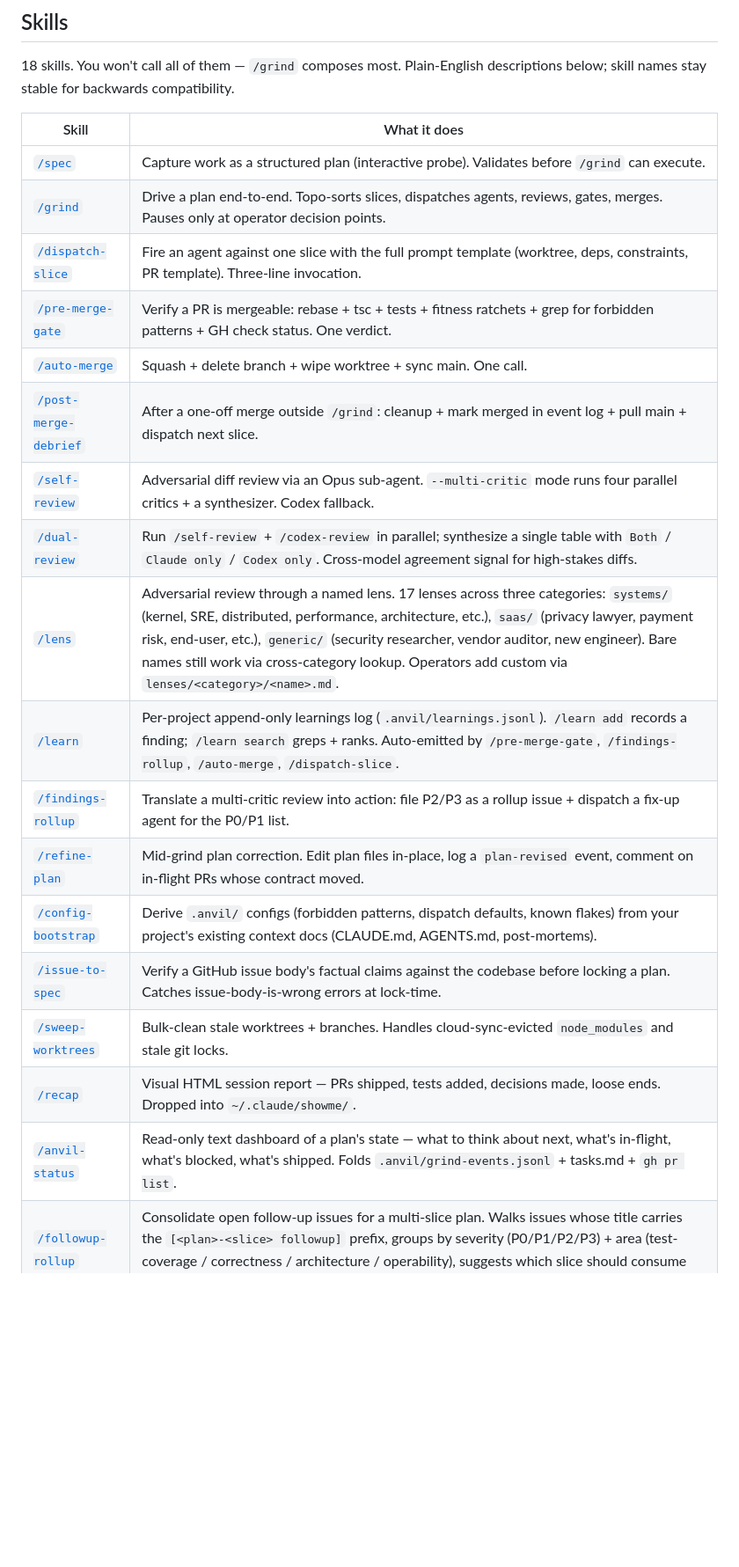
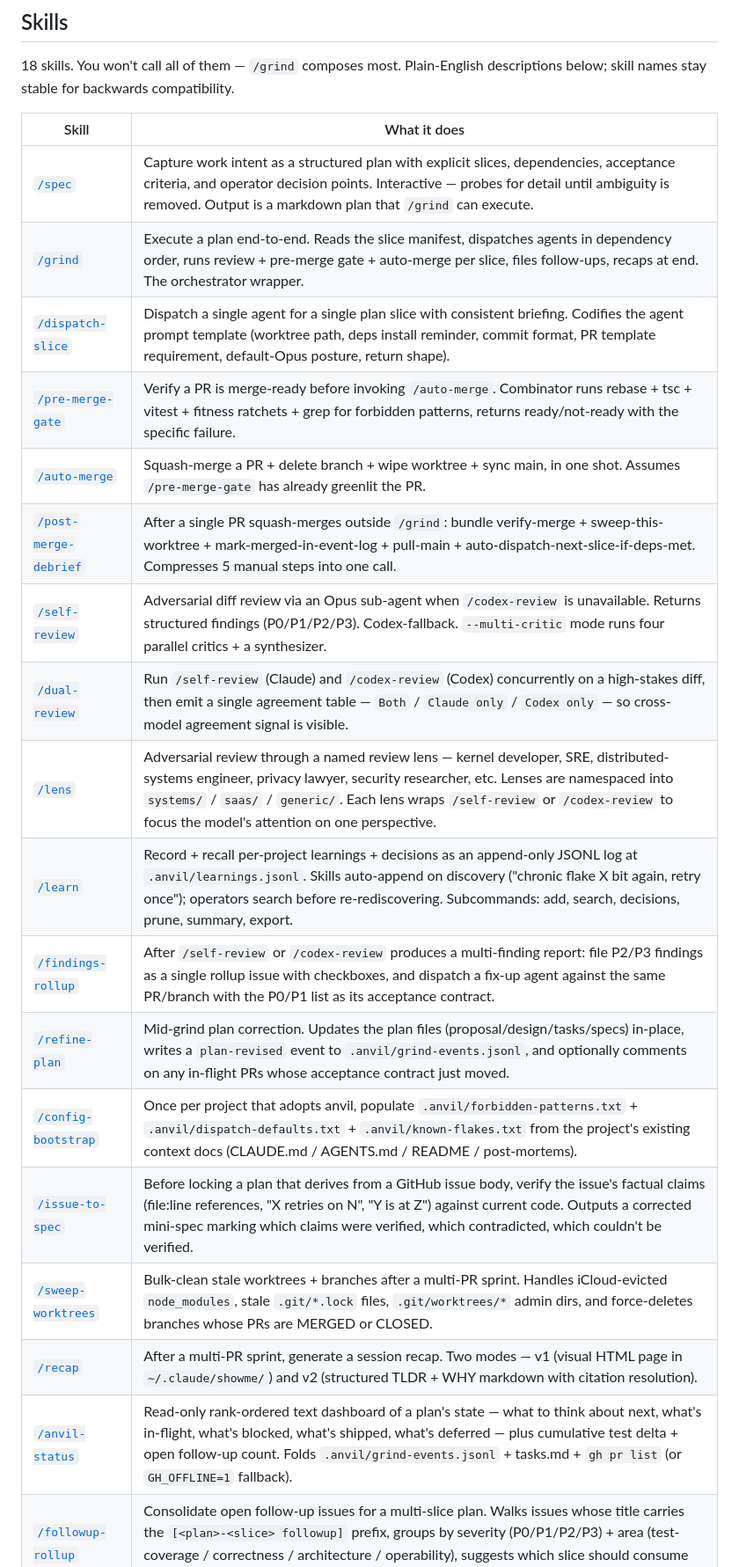
Before and after one commit to browerthomas/Anvil, a Markdown page: README.md, the part around one of its changes. Shown at 88% size. Rendered like a GitHub page; blank space fills up the shorter version.

Commit message:
feat(docs): A5 — README structural refresh aligned with state-not-chat (#50)
Rewrite Who-it's-for + Status + Skills sections to match the Phase A
positioning work:
- Status: state-not-chat elevator at top
- Who it's for: primary wedge (solo or small-team engineers running
  multi-PR Claude Code work) + inline secondary (systems / SaaS / OSS)
- Skills table descriptions: forge metaphor leftovers dropped entirely
- New "What makes this different" paragraph: durable state model +
  local-only stance

Slice A5 of docs/plans/2026-05-11-positioning-and-state-product/.

Co-authored-by: browerthomas <browerthomas@icloud.com>

```diff
--- a/README.md
+++ b/README.md
@@ -94,23 +100,23 @@ If you adopt anvil and want to be added here, open a PR.
 
 | Skill | What it does |
 |---|---|
-| [`/spec`](skills/spec/SKILL.md) | Capture work as a structured plan (interactive probe). Validates before `/grind` can execute. |
-| [`/grind`](skills/grind/SKILL.md) | Drive a plan end-to-end. Topo-sorts slices, dispatches agents, reviews, gates, merges. Pauses only at operator decision points. |
-| [`/dispatch-slice`](skills/dispatch-slice/SKILL.md) | Fire an agent against one slice with the full prompt template (worktree, deps, constraints, PR template). Three-line invocation. |
-| [`/pre-merge-gate`](skills/pre-merge-gate/SKILL.md) | Verify a PR is mergeable: rebase + tsc + tests + fitness ratchets + grep for forbidden patterns + GH check status. One verdict. |
-| [`/auto-merge`](skills/auto-merge/SKILL.md) | Squash + delete branch + wipe worktree + sync main. One call. |
-| [`/post-merge-debrief`](skills/post-merge-debrief/SKILL.md) | After a one-off merge outside `/grind`: cleanup + mark merged in event log + pull main + dispatch next slice. |
-| [`/self-review`](skills/self-review/SKILL.md) | Adversarial diff review via an Opus sub-agent. `--multi-critic` mode runs four parallel critics + a synthesizer. Codex fallback. |
-| [`/dual-review`](skills/dual-review/SKILL.md) | Run `/self-review` + `/codex-review` in parallel; synthesize a single table with `Both` / `Claude only` / `Codex only`. Cross-model agreement signal for high-stakes diffs. |
-| [`/lens`](skills/lens/SKILL.md) | Adversarial review through a named lens. 17 lenses across three categories: `systems/` (kernel, SRE, distributed, performance, architecture, etc.), `saas/` (privacy lawyer, payment risk, end-user, etc.), `generic/` (security researcher, vendor auditor, new engineer). Bare names still work via cross-category lookup. Operators add custom via `lenses/<category>/<name>.md`. |
-| [`/learn`](skills/learn/SKILL.md) | Per-project append-only learnings log (`.anvil/learnings.jsonl`). `/learn add` records a finding; `/learn search` greps + ranks. Auto-emitted by `/pre-merge-gate`, `/findings-rollup`, `/auto-merge`, `/dispatch-slice`. |
-| [`/findings-rollup`](skills/findings-rollup/SKILL.md) | Translate a multi-critic review into action: file P2/P3 as a rollup issue + dispatch a fix-up agent for the P0/P1 list. |
-| [`/refine-plan`](skills/refine-plan/SKILL.md) | Mid-grind plan correction. Edit plan files in-place, log a `plan-revised` event, comment on in-flight PRs whose contract moved. |
-| [`/config-bootstrap`](skills/config-bootstrap/SKILL.md) | Derive `.anvil/` configs (forbidden patterns, dispatch defaults, known flakes) from your project's existing context docs (CLAUDE.md, AGENTS.md, post-mortems). |
-| [`/issue-to-spec`](skills/issue-to-spec/SKILL.md) | Verify a GitHub issue body's factual claims against the codebase before locking a plan. Catches issue-body-is-wrong errors at lock-time. |
-| [`/sweep-worktrees`](skills/sweep-worktrees/SKILL.md) | Bulk-clean stale worktrees + branches. Handles cloud-sync-evicted `node_modules` and stale git locks. |
-| [`/recap`](skills/recap/SKILL.md) | Visual HTML session report — PRs shipped, tests added, decisions made, loose ends. Dropped into `~/.claude/showme/`. |
-| [`/anvil-status`](skills/anvil-status/SKILL.md) | Read-only text dashboard of a plan's state — what to think about next, what's in-flight, what's blocked, what's shipped. Folds `.anvil/grind-events.jsonl` + tasks.md + `gh pr list`. |
+| [`/spec`](skills/spec/SKILL.md) | Capture work intent as a structured plan with explicit slices, dependencies, acceptance criteria, and operator decision points. Interactive — probes for detail until ambiguity is removed. Output is a markdown plan that `/grind` can execute. |
+| [`/grind`](skills/grind/SKILL.md) | Execute a plan end-to-end. Reads the slice manifest, dispatches agents in dependency order, runs review + pre-merge gate + auto-merge per slice, files follow-ups, recaps at end. The orchestrator wrapper. |
+| [`/dispatch-slice`](skills/dispatch-slice/SKILL.md) | Dispatch a single agent for a single plan slice with consistent briefing. Codifies the agent prompt template (worktree path, deps install reminder, commit format, PR template requirement, default-Opus posture, return shape). |
+| [`/pre-merge-gate`](skills/pre-merge-gate/SKILL.md) | Verify a PR is merge-ready before invoking `/auto-merge`. Combinator runs rebase + tsc + vitest + fitness ratchets + grep for forbidden patterns, returns ready/not-ready with the specific failure. |
+| [`/auto-merge`](skills/auto-merge/SKILL.md) | Squash-merge a PR + delete branch + wipe worktree + sync main, in one shot. Assumes `/pre-merge-gate` has already greenlit the PR. |
+| [`/post-merge-debrief`](skills/post-merge-debrief/SKILL.md) | After a single PR squash-merges outside `/grind`: bundle verify-merge + sweep-this-worktree + mark-merged-in-event-log + pull-main + auto-dispatch-next-slice-if-deps-met. Compresses 5 manual steps into one call. |
+| [`/self-review`](skills/self-review/SKILL.md) | Adversarial diff review via an Opus sub-agent when `/codex-review` is unavailable. Returns structured findings (P0/P1/P2/P3). Codex-fallback. `--multi-critic` mode runs four parallel critics + a synthesizer. |
+| [`/dual-review`](skills/dual-review/SKILL.md) | Run `/self-review` (Claude) and `/codex-review` (Codex) concurrently on a high-stakes diff, then emit a single agreement table — `Both` / `Claude only` / `Codex only` — so cross-model agreement signal is visible. |
+| [`/lens`](skills/lens/SKILL.md) | Adversarial review through a named review lens — kernel developer, SRE, distributed-systems engineer, privacy lawyer, security researcher, etc. Lenses are namespaced into `systems/` / `saas/` / `generic/`. Each lens wraps `/self-review` or `/codex-review` to focus the model's attention on one perspective. |
+| [`/learn`](skills/learn/SKILL.md) | Record + recall per-project learnings + decisions as an append-only JSONL log at `.anvil/learnings.jsonl`. Skills auto-append on discovery ("chronic flake X bit again, retry once"); operators search before re-rediscovering. Subcommands: add, search, decisions, prune, summary, export. |
+| [`/findings-rollup`](skills/findings-rollup/SKILL.md) | After `/self-review` or `/codex-review` produces a multi-finding report: file P2/P3 findings as a single rollup issue with checkboxes, and dispatch a fix-up agent against the same PR/branch with the P0/P1 list as its acceptance contract. |
+| [`/refine-plan`](skills/refine-plan/SKILL.md) | Mid-grind plan correction. Updates the plan files (proposal/design/tasks/specs) in-place, writes a `plan-revised` event to `.anvil/grind-events.jsonl`, and optionally comments on any in-flight PRs whose acceptance contract just moved. |
+| [`/config-bootstrap`](skills/config-bootstrap/SKILL.md) | Once per project that adopts anvil, populate `.anvil/forbidden-patterns.txt` + `.anvil/dispatch-defaults.txt` + `.anvil/known-flakes.txt` from the project's existing context docs (CLAUDE.md / AGENTS.md / README / post-mortems). |
+| [`/issue-to-spec`](skills/issue-to-spec/SKILL.md) | Before locking a plan that derives from a GitHub issue body, verify the issue's factual claims (file:line references, "X retries on N", "Y is at Z") against current code. Outputs a corrected mini-spec marking which claims were verified, which contradicted, which couldn't be verified. |
+| [`/sweep-worktrees`](skills/sweep-worktrees/SKILL.md) | Bulk-clean stale worktrees + branches after a multi-PR sprint. Handles iCloud-evicted `node_modules`, stale `.git/*.lock` files, `.git/worktrees/*` admin dirs, and force-deletes branches whose PRs are MERGED or CLOSED. |
+| [`/recap`](skills/recap/SKILL.md) | After a multi-PR sprint, generate a session recap. Two modes — v1 (visual HTML page in `~/.claude/showme/`) and v2 (structured TLDR + WHY markdown with citation resolution). |
+| [`/anvil-status`](skills/anvil-status/SKILL.md) | Read-only rank-ordered text dashboard of a plan's state — what to think about next, what's in-flight, what's blocked, what's shipped, what's deferred — plus cumulative test delta + open follow-up count. Folds `.anvil/grind-events.jsonl` + tasks.md + `gh pr list` (or `GH_OFFLINE=1` fallback). |
 | [`/followup-rollup`](skills/followup-rollup/SKILL.md) | Consolidate open follow-up issues for a multi-slice plan. Walks issues whose title carries the `[<plan>-<slice> followup]` prefix, groups by severity (P0/P1/P2/P3) + area (test-coverage / correctness / architecture / operability), suggests which slice should consume each cluster. Output: markdown pasteable into a planning doc. |
 
 ### Optional companions
```
Also changed, not shown: other parts of README.md (+11 -5 lines).
